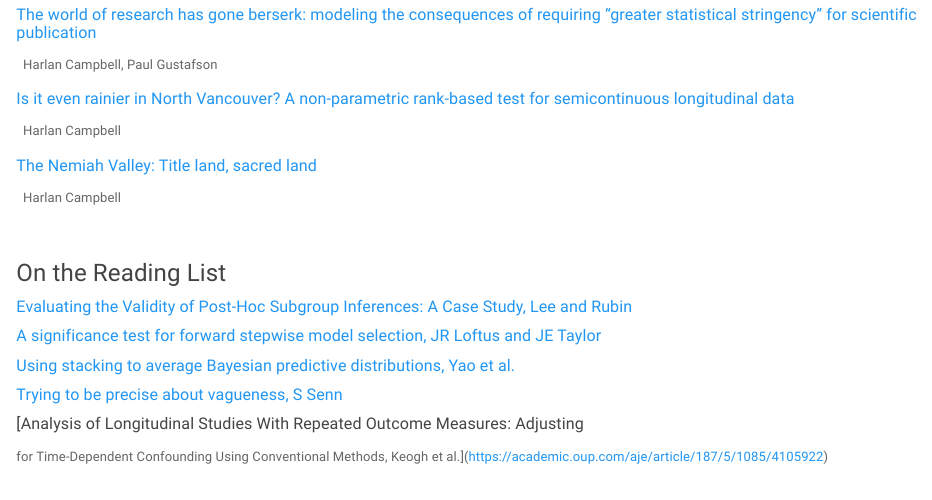
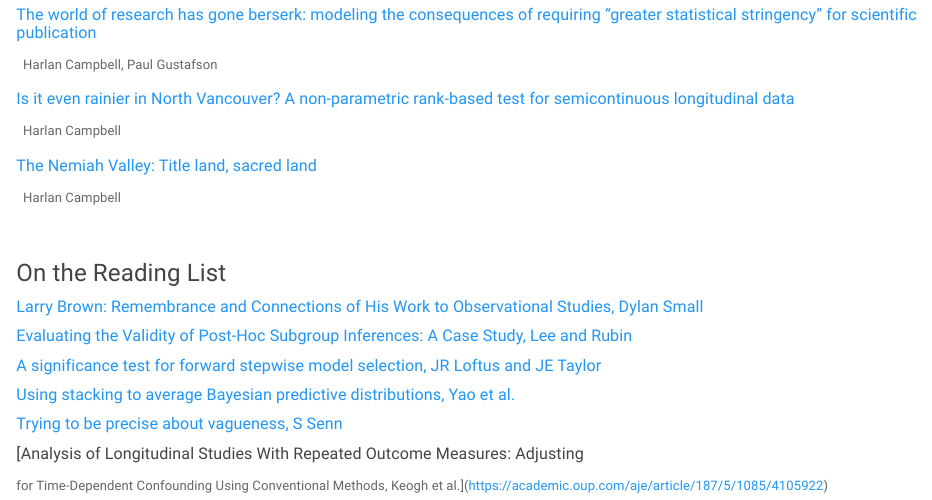
Before and after one commit to harlanhappydog/harlanhappydog.github.io, an R Markdown document (research.Rmd): the page in a window 1100 px wide, from 3650 px down. Rendered offline with R 4.5, knitr and Pandoc, with nearby package versions; a font, style sheet, LaTeX package, included part or bibliography that could not be used is replaced or left out.

Commit message:
Add files via upload

```diff
--- a/research.Rmd
+++ b/research.Rmd
@@ -163,6 +163,10 @@
 
 ### On the Reading List
 
+
+##### [Larry Brown: Remembrance and Connections of His Work to Observational Studies,  Dylan Small](https://obsstudies.org/larry-brown-remembrance-connections-work-observational-studies/)
+
+
 ##### [Evaluating the Validity of Post-Hoc Subgroup Inferences: A Case Study, Lee and Rubin](https://www-tandfonline-com.ezproxy.library.ubc.ca/doi/full/10.1080/00031305.2015.1093961?scroll=top&needAccess=true)
 
 
```
Also changed, not shown: research.html.
